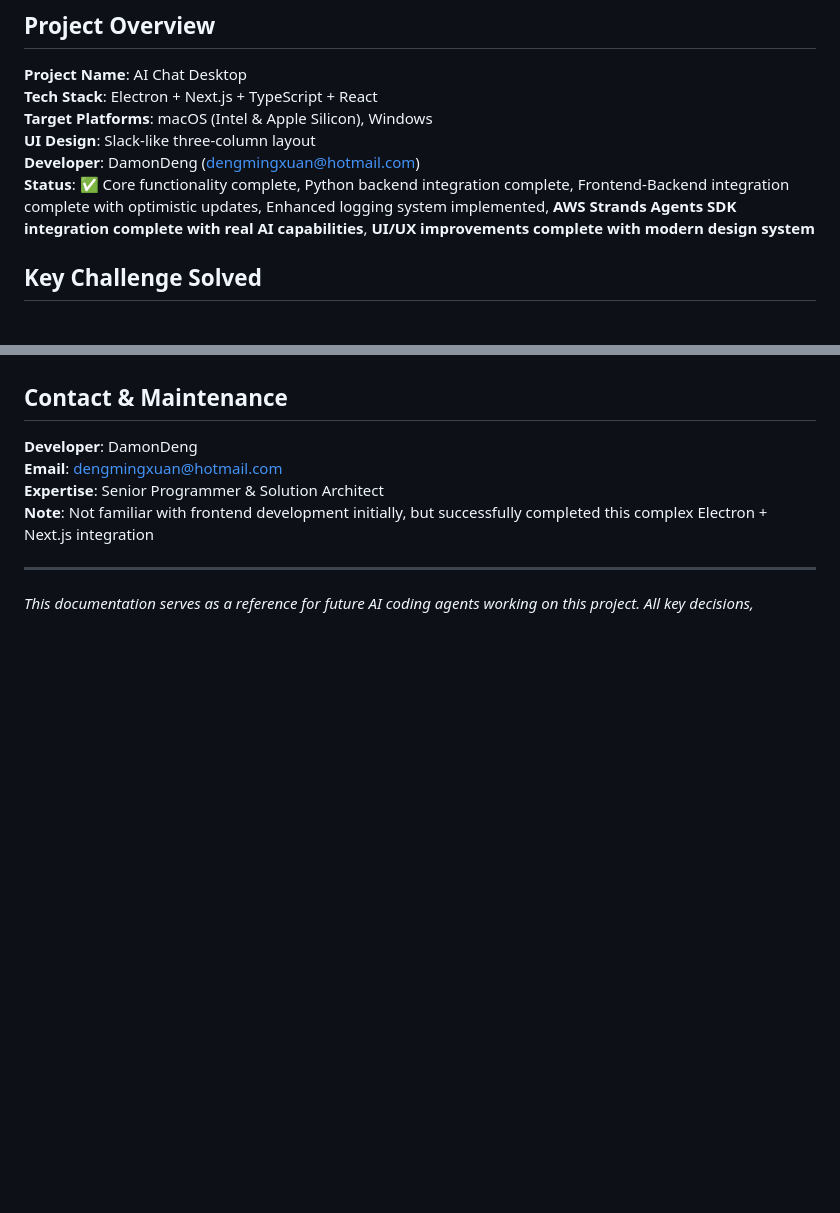
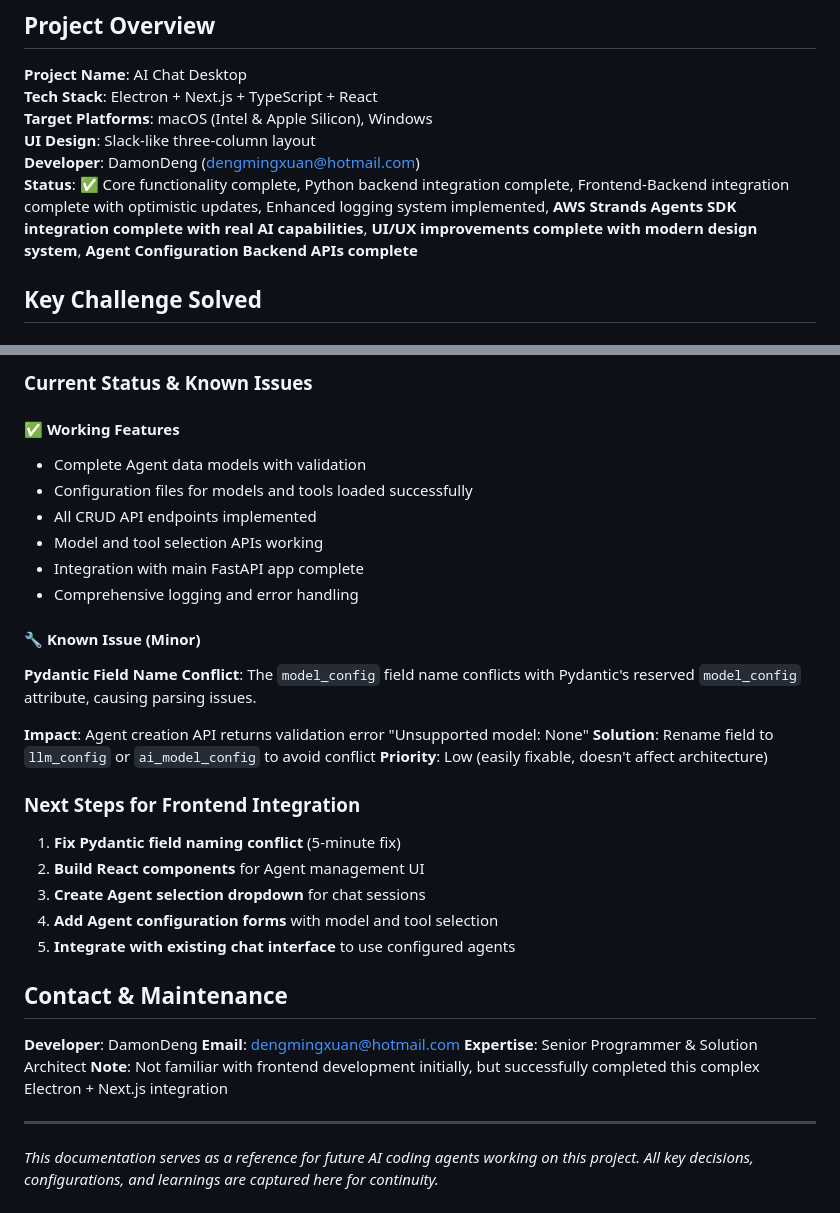
Before and after one commit to DamonDeng/SampleStrands, a Markdown page: GenDev.md, 2 parts joined by grey strips. Rendered like a GitHub page; blank space fills up the shorter version.

```diff
--- a/GenDev.md
+++ b/GenDev.md
@@ -7,7 +7,7 @@
 **Target Platforms**: macOS (Intel & Apple Silicon), Windows
 **UI Design**: Slack-like three-column layout
 **Developer**: DamonDeng (dengmingxuan@hotmail.com)
-**Status**: ✅ Core functionality complete, Python backend integration complete, Frontend-Backend integration complete with optimistic updates, Enhanced logging system implemented, **AWS Strands Agents SDK integration complete with real AI capabilities**, **UI/UX improvements complete with modern design system**
+**Status**: ✅ Core functionality complete, Python backend integration complete, Frontend-Backend integration complete with optimistic updates, Enhanced logging system implemented, **AWS Strands Agents SDK integration complete with real AI capabilities**, **UI/UX improvements complete with modern design system**, **Agent Configuration Backend APIs complete**
 
 ## Key Challenge Solved
 
@@ -758,3 +815,27 @@ node test_integration.js                             # Run integration test suit
+### Current Status & Known Issues
+
+#### ✅ Working Features
+- Complete Agent data models with validation
+- Configuration files for models and tools loaded successfully
+- All CRUD API endpoints implemented
+- Model and tool selection APIs working
+- Integration with main FastAPI app complete
+- Comprehensive logging and error handling
+
+#### 🔧 Known Issue (Minor)
+**Pydantic Field Name Conflict**: The `model_config` field name conflicts with Pydantic's reserved `model_config` attribute, causing parsing issues.
+
+**Impact**: Agent creation API returns validation error "Unsupported model: None"
+**Solution**: Rename field to `llm_config` or `ai_model_config` to avoid conflict
+**Priority**: Low (easily fixable, doesn't affect architecture)
+
+### Next Steps for Frontend Integration
+1. **Fix Pydantic field naming conflict** (5-minute fix)
+2. **Build React components** for Agent management UI
+3. **Create Agent selection dropdown** for chat sessions
+4. **Add Agent configuration forms** with model and tool selection
+5. **Integrate with existing chat interface** to use configured agents
+
 ## Contact & Maintenance
 
 **Developer**: DamonDeng
```
Also changed, not shown: other parts of GenDev.md (+57 -0 lines).
